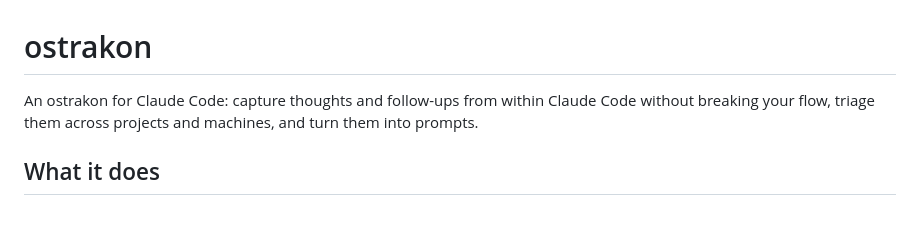
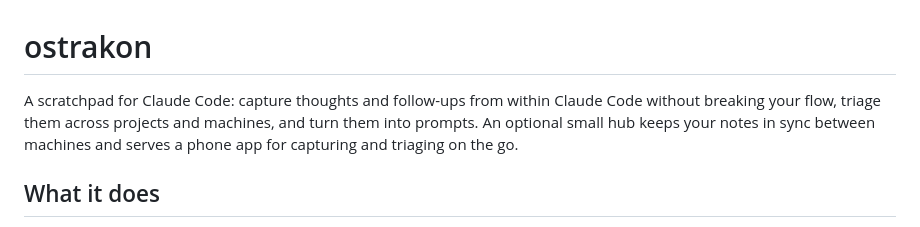
Before and after one commit to gaius-codius/ostrakon, a Markdown page: README.md, the part around the change. GitHub-like rendering.

Commit message:
README: call it a scratchpad, and name the hub and phone app in the intro

```diff
--- a/README.md
+++ b/README.md
@@ -1,6 +1,6 @@
 # ostrakon
 
-An ostrakon for Claude Code: capture thoughts and follow-ups from within Claude Code without breaking your flow, triage them across projects and machines, and turn them into prompts.
+A scratchpad for Claude Code: capture thoughts and follow-ups from within Claude Code without breaking your flow, triage them across projects and machines, and turn them into prompts. An optional small hub keeps your notes in sync between machines and serves a phone app for capturing and triaging on the go.
 
 ## What it does
 
```
